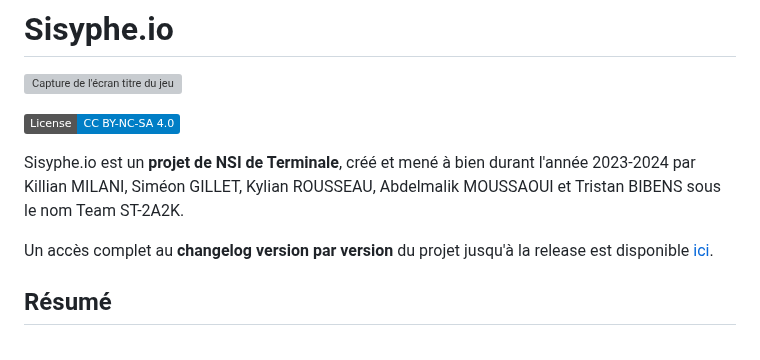
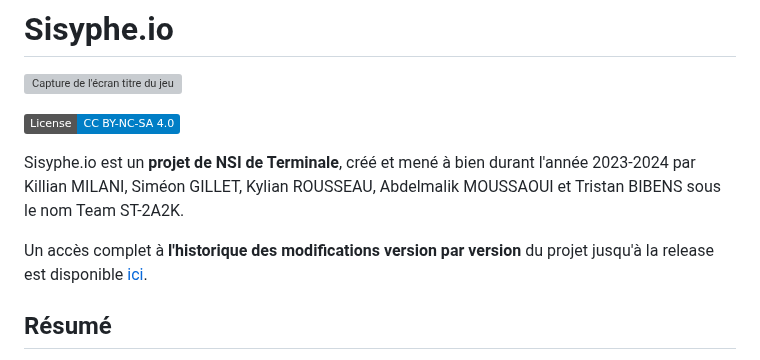
Before and after one commit to Killi-an/sisyphe.io, a Markdown page: README.md, the part around the change. Rendered like a GitHub page; badges without logos; grey boxes are pictures that could not be loaded.

```diff
--- a/README.md
+++ b/README.md
@@ -6,7 +6,7 @@
 
 Sisyphe.io est un **projet de NSI de Terminale**, créé et mené à bien durant l'année 2023-2024 par Killian MILANI, Siméon GILLET, Kylian ROUSSEAU, Abdelmalik MOUSSAOUI et Tristan BIBENS sous le nom Team ST-2A2K.
 
-Un accès complet au **changelog version par version** du projet jusqu'à la release est disponible [ici](source/changelog.txt).
+Un accès complet à **l'historique des modifications version par version** du projet jusqu'à la release est disponible [ici](source/changelog.txt).
 
 ## Résumé
 
```
